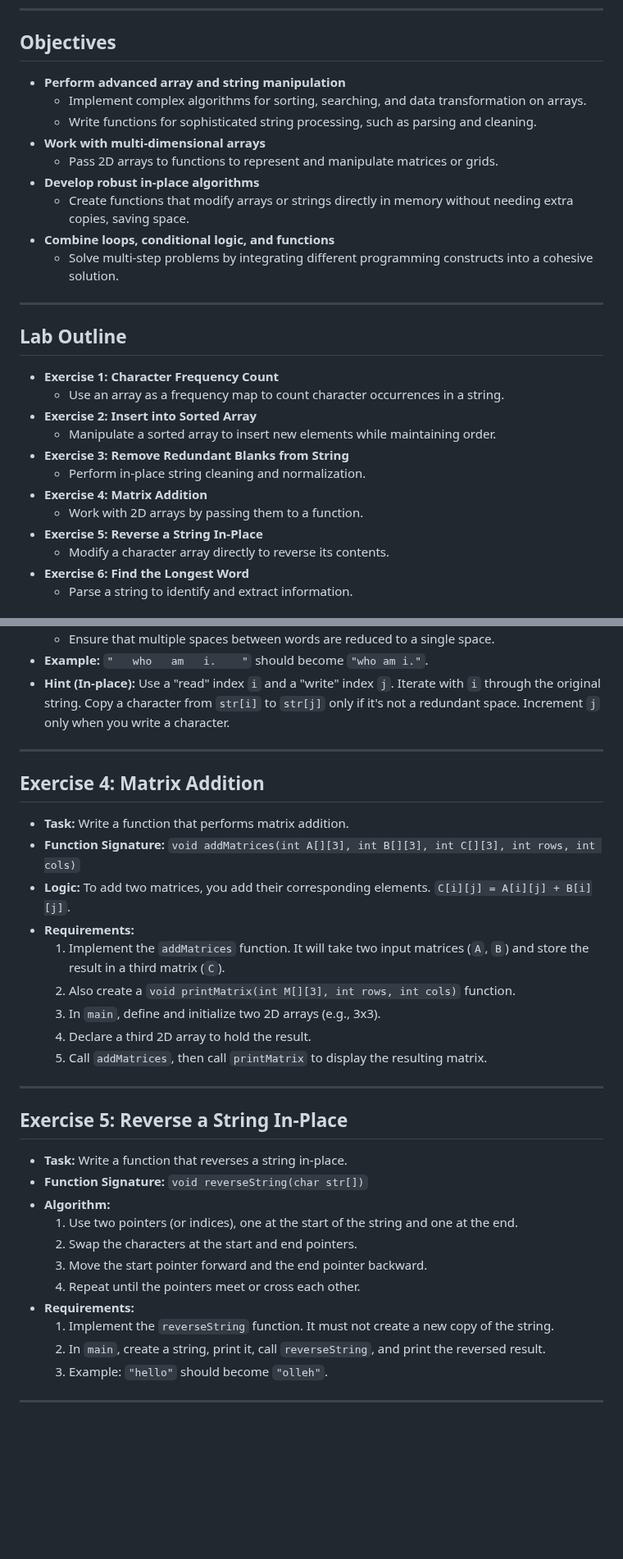
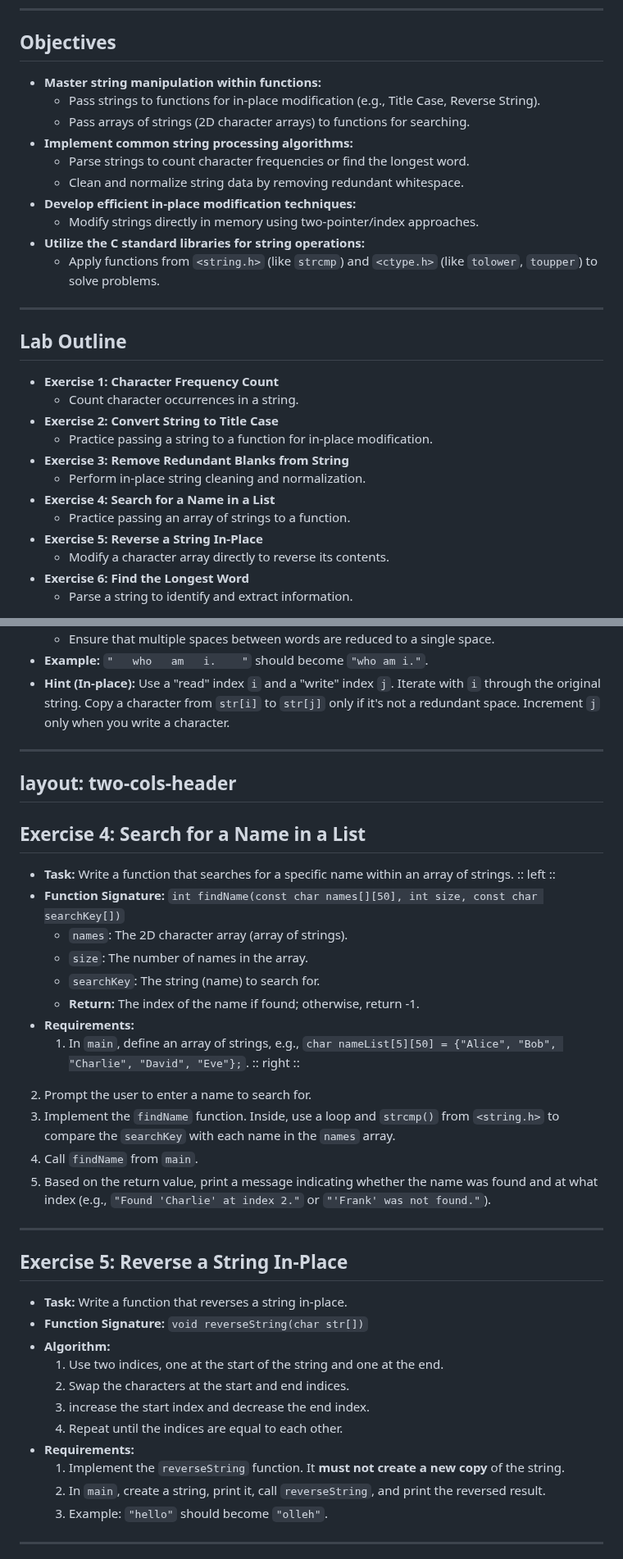
Before and after one commit to ruslylove/compro, a Markdown page: labs/lab-7-string.md, 2 parts joined by grey strips. Shown at 82% size. GitHub-like rendering; blank space fills up the shorter version.

Commit message:
update lab strings exercises.

```diff
--- a/labs/lab-7-string.md
+++ b/labs/lab-7-string.md
@@ -17,28 +17,29 @@ routeAlias: lab7
 
 ## Objectives
 
-*   **Perform advanced array and string manipulation**
-    *   Implement complex algorithms for sorting, searching, and data transformation on arrays.
-    *   Write functions for sophisticated string processing, such as parsing and cleaning.
-*   **Work with multi-dimensional arrays**
-    *   Pass 2D arrays to functions to represent and manipulate matrices or grids.
-*   **Develop robust in-place algorithms**
-    *   Create functions that modify arrays or strings directly in memory without needing extra copies, saving space.
-*   **Combine loops, conditional logic, and functions**
-    *   Solve multi-step problems by integrating different programming constructs into a cohesive solution.
+*   **Master string manipulation within functions:**
+    *   Pass strings to functions for in-place modification (e.g., Title Case, Reverse String).
+    *   Pass arrays of strings (2D character arrays) to functions for searching.
+*   **Implement common string processing algorithms:**
+    *   Parse strings to count character frequencies or find the longest word.
+    *   Clean and normalize string data by removing redundant whitespace.
+*   **Develop efficient in-place modification techniques:**
+    *   Modify strings directly in memory using two-pointer/index approaches.
+*   **Utilize the C standard libraries for string operations:**
+    *   Apply functions from `<string.h>` (like `strcmp`) and `<ctype.h>` (like `tolower`, `toupper`) to solve problems.
 
 ---
 
 ## Lab Outline
 
 *   **Exercise 1: Character Frequency Count**
-    *   Use an array as a frequency map to count character occurrences in a string.
-*   **Exercise 2: Insert into Sorted Array**
-    *   Manipulate a sorted array to insert new elements while maintaining order.
+    *   Count character occurrences in a string.
+*   **Exercise 2: Convert String to Title Case**
+    *   Practice passing a string to a function for in-place modification.
 *   **Exercise 3: Remove Redundant Blanks from String**
     *   Perform in-place string cleaning and normalization.
-*   **Exercise 4: Matrix Addition**
-    *   Work with 2D arrays by passing them to a function.
+*   **Exercise 4: Search for a Name in a List**
+    *   Practice passing an array of strings to a function.
 *   **Exercise 5: Reverse a String In-Place**
     *   Modify a character array directly to reverse its contents.
 *   **Exercise 6: Find the Longest Word**
@@ -91,18 +95,25 @@ routeAlias: lab7
 *   **Hint (In-place):** Use a "read" index `i` and a "write" index `j`. Iterate with `i` through the original string. Copy a character from `str[i]` to `str[j]` only if it's not a redundant space. Increment `j` only when you write a character.
 
 ---
+layout: two-cols-header
+---
 
-## Exercise 4: Matrix Addition
+## Exercise 4: Search for a Name in a List
 
-*   **Task:** Write a function that performs matrix addition.
-*   **Function Signature:** `void addMatrices(int A[][3], int B[][3], int C[][3], int rows, int cols)`
-*   **Logic:** To add two matrices, you add their corresponding elements. `C[i][j] = A[i][j] + B[i][j]`.
+*   **Task:** Write a function that searches for a specific name within an array of strings.
+:: left ::
+*   **Function Signature:** `int findName(const char names[][50], int size, const char searchKey[])`
+    *   `names`: The 2D character array (array of strings).
+    *   `size`: The number of names in the array.
+    *   `searchKey`: The string (name) to search for.
+    *   **Return:** The index of the name if found; otherwise, return -1.
 *   **Requirements:**
-    1.  Implement the `addMatrices` function. It will take two input matrices (`A`, `B`) and store the result in a third matrix (`C`).
-    2.  Also create a `void printMatrix(int M[][3], int rows, int cols)` function.
-    3.  In `main`, define and initialize two 2D arrays (e.g., 3x3).
-    4.  Declare a third 2D array to hold the result.
-    5.  Call `addMatrices`, then call `printMatrix` to display the resulting matrix.
+    1.  In `main`, define an array of strings, e.g., `char nameList[5][50] = {"Alice", "Bob", "Charlie", "David", "Eve"};`.
+:: right ::
+2.  Prompt the user to enter a name to search for.
+3.  Implement the `findName` function. Inside, use a loop and `strcmp()` from `<string.h>` to compare the `searchKey` with each name in the `names` array.
+4.  Call `findName` from `main`.
+5.  Based on the return value, print a message indicating whether the name was found and at what index (e.g., `"Found 'Charlie' at index 2."` or `"'Frank' was not found."`).
 
 ---
 
@@ -111,12 +122,12 @@ routeAlias: lab7
 *   **Task:** Write a function that reverses a string in-place.
 *   **Function Signature:** `void reverseString(char str[])`
 *   **Algorithm:**
-    1.  Use two pointers (or indices), one at the start of the string and one at the end.
-    2.  Swap the characters at the start and end pointers.
-    3.  Move the start pointer forward and the end pointer backward.
-    4.  Repeat until the pointers meet or cross each other.
+    1.  Use two indices, one at the start of the string and one at the end.
+    2.  Swap the characters at the start and end indices.
+    3.  increase the start index and decrease the end index.
+    4.  Repeat until the indices are equal to each other.
 *   **Requirements:**
-    1.  Implement the `reverseString` function. It must not create a new copy of the string.
+    1.  Implement the `reverseString` function. It **must not create a new copy** of the string.
     2.  In `main`, create a string, print it, call `reverseString`, and print the reversed result.
     3.  Example: `"hello"` should become `"olleh"`.
 
```
Also changed, not shown: other parts of labs/lab-7-string.md (+16 -13 lines).
